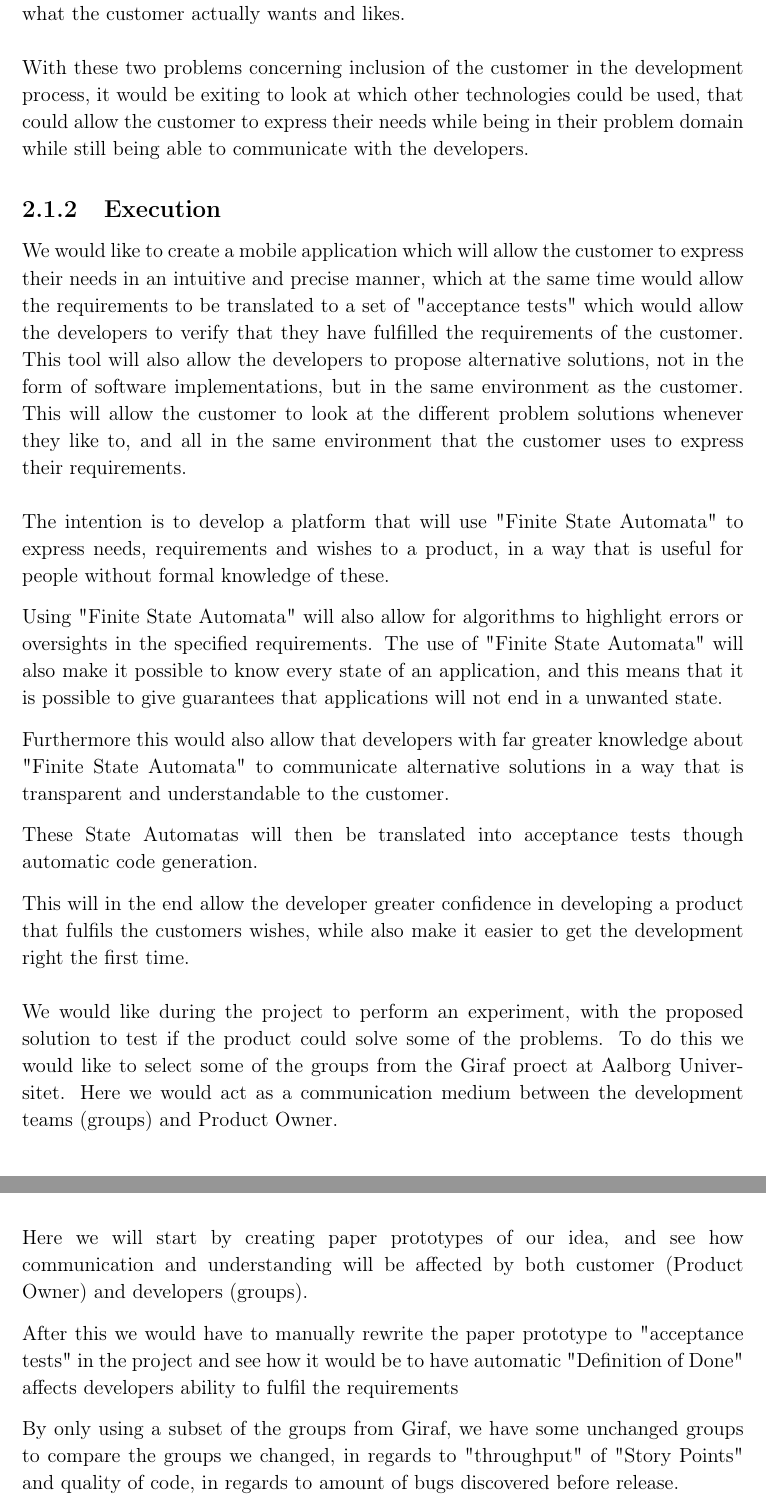
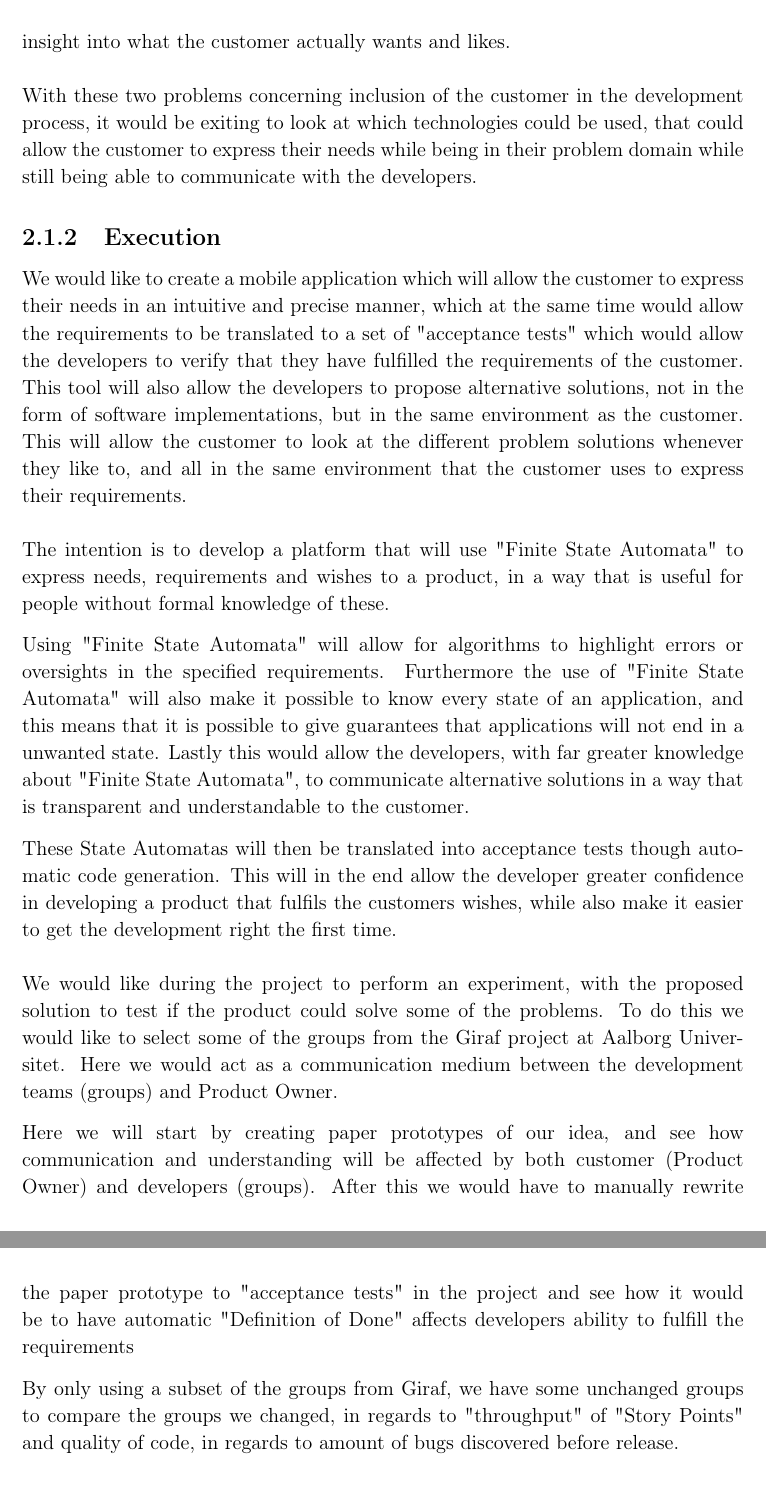
Before and after one commit to SW814F20/Report, a LaTeX thesis (report/main.tex, which reads report/Introduction/ProjectProposal_eng.tex): two parts of pages 8 and 9 of 86, joined at a grey line, cut so that both start at the same text. Compiled offline with pdfLaTeX.

Commit message:
Apply suggestions from code review
Co-authored-by: Mikkel Pedersen <mikkel.pedersen96@live.dk>

```diff
--- a/report/Introduction/ProjectProposal_eng.tex
+++ b/report/Introduction/ProjectProposal_eng.tex
@@ -19,7 +17,8 @@ A phenomenon which Morten from this group have worked a lot with his 5 years of
-In the world of design, to accommodate this problem you often present the customer with 3 proposals for designs, and ask the customer to point out what they like and do not like.
+A phenomenon which Morten from this group have worked a lot with his five years of experience as a designer.
+In the world of design, to accommodate this problem you often present the customer with three proposals for designs, and ask the customer to point out what they like and do not like.
 This gives the designer some insight into what the customer actually wants and likes.
 \\\\
-With these two problems concerning inclusion of the customer in the development process, it would be exiting to look at which other technologies could be used, that could allow the customer to express their needs while being in their problem domain while still being able to communicate with the developers.
+With these two problems concerning inclusion of the customer in the development process, it would be exiting to look at which technologies could be used, that could allow the customer to express their needs while being in their problem domain while still being able to communicate with the developers.
 
 \subsection{Execution}
 We would like to create a mobile application which will allow the customer to express their needs in an intuitive and precise manner, which at the same time would allow the requirements to be translated to a set of "acceptance tests" which would allow the developers to verify that they have fulfilled the requirements of the customer.
@@ -28,22 +27,19 @@ This will allow the customer to look at the different problem solutions whenever
 \\\\
 The intention is to develop a platform that will use "Finite State Automata" to express needs, requirements and wishes to a product, in a way that is useful for people without formal knowledge of these.
 
-Using "Finite State Automata" will also allow for algorithms to highlight errors or oversights in the specified requirements.
-The use of "Finite State Automata" will also make it possible to know every state of an application, and this means that it is possible to give guarantees that applications will not end in a unwanted state.
-
-Furthermore this would also allow that developers with far greater knowledge about "Finite State Automata" to communicate alternative solutions in a way that is transparent and understandable to the customer.
+Using "Finite State Automata" will allow for algorithms to highlight errors or oversights in the specified requirements.
+Furthermore the use of "Finite State Automata" will also make it possible to know every state of an application, and this means that it is possible to give guarantees that applications will not end in a unwanted state.
+Lastly this would allow the developers, with far greater knowledge about "Finite State Automata", to communicate alternative solutions in a way that is transparent and understandable to the customer.
 
 These State Automatas will then be translated into acceptance tests though automatic code generation.
-
 This will in the end allow the developer greater confidence in developing a product that fulfils the customers wishes, while also make it easier to get the development right the first time.
 \\\\
 We would like during the project to perform an experiment, with the proposed solution to test if the product could solve some of the problems.
-To do this we would like to select some of the groups from the Giraf proect at Aalborg Universitet.
+To do this we would like to select some of the groups from the Giraf project at Aalborg Universitet.
 Here we would act as a communication medium between the development teams (groups) and Product Owner.
 
 Here we will start by creating paper prototypes of our idea, and see how communication and understanding will be affected by both customer (Product Owner) and developers (groups).
-
-After this we would have to manually rewrite the paper prototype to "acceptance tests" in the project and see how it would be to have automatic "Definition of Done" affects developers ability to fulfil the requirements
+After this we would have to manually rewrite the paper prototype to "acceptance tests" in the project and see how it would be to have automatic "Definition of Done" affects developers ability to fulfill the requirements
 
 By only using a subset of the groups from Giraf, we have some unchanged groups to compare the groups we changed, in regards to "throughput" of "Story Points" and quality of code, in regards to amount of bugs discovered before release.
 
```
Also changed, not shown: report/Introduction/ProjectProposal_eng.tex (10 more changed lines).
